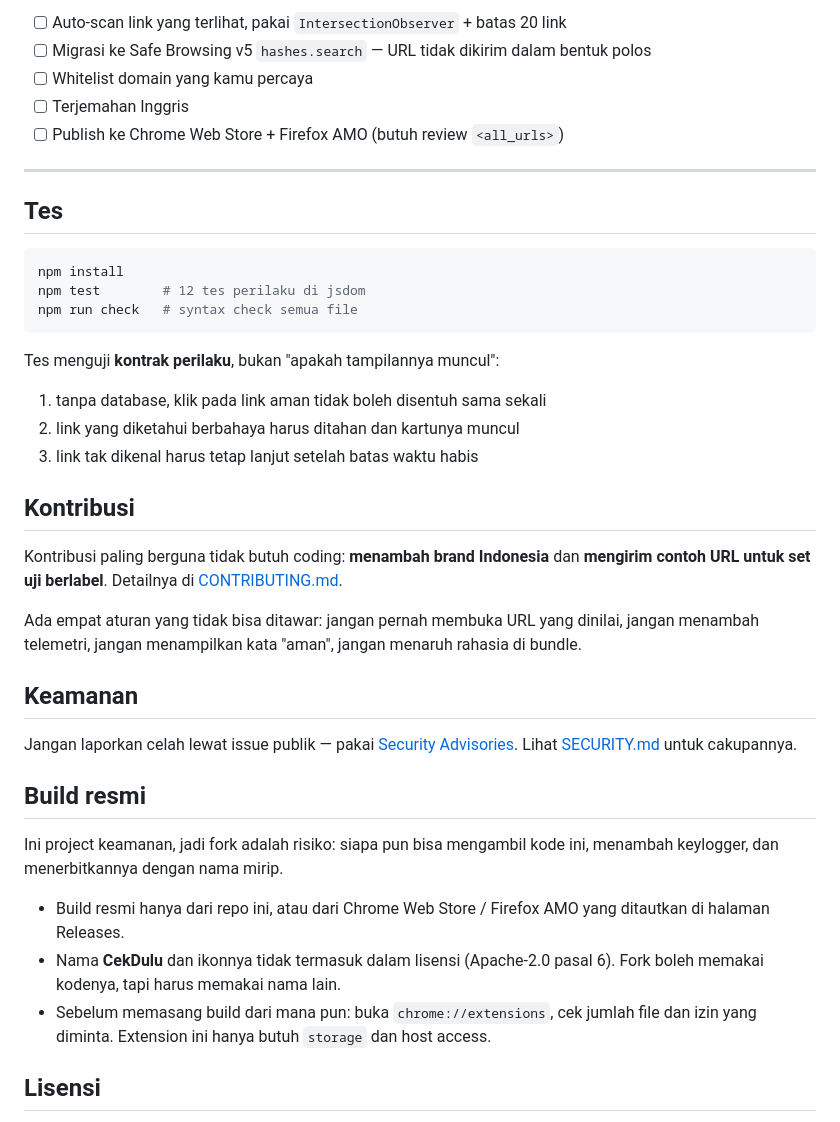
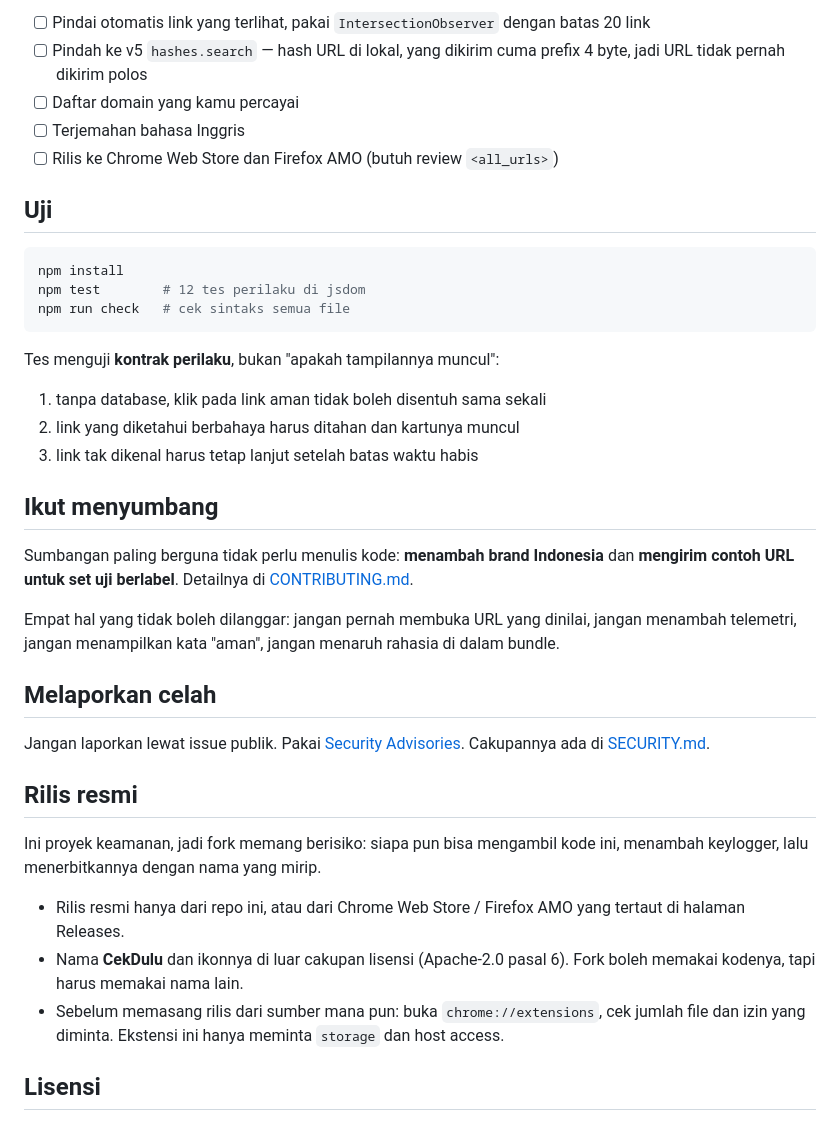
Before and after one commit to khalifaardi/safe-from-dangerous-url, a Markdown page: README.md, the part around one of its changes. GitHub-like rendering.

````diff
--- a/README.md
+++ b/README.md
@@ -176,18 +170,17 @@ cekdulu/
 
-- [ ] Auto-scan link yang terlihat, pakai `IntersectionObserver` + batas 20 link
-- [ ] Migrasi ke Safe Browsing v5 `hashes.search` — URL tidak dikirim dalam bentuk polos
-- [ ] Whitelist domain yang kamu percaya
-- [ ] Terjemahan Inggris
-- [ ] Publish ke Chrome Web Store + Firefox AMO (butuh review `<all_urls>`)
+- [ ] Pindai otomatis link yang terlihat, pakai `IntersectionObserver` dengan batas 20 link
+- [ ] Pindah ke v5 `hashes.search` — hash URL di lokal, yang dikirim cuma prefix 4 byte,
+      jadi URL tidak pernah dikirim polos
+- [ ] Daftar domain yang kamu percayai
+- [ ] Terjemahan bahasa Inggris
+- [ ] Rilis ke Chrome Web Store dan Firefox AMO (butuh review `<all_urls>`)
 
----
-
-## Tes
+## Uji
 
 ```bash
 npm install
 npm test        # 12 tes perilaku di jsdom
-npm run check   # syntax check semua file
+npm run check   # cek sintaks semua file
 ```
 
 Tes menguji **kontrak perilaku**, bukan "apakah tampilannya muncul":
@@ -196,31 +189,31 @@ Tes menguji **kontrak perilaku**, bukan "apakah tampilannya muncul":
 2. link yang diketahui berbahaya harus ditahan dan kartunya muncul
 3. link tak dikenal harus tetap lanjut setelah batas waktu habis
 
-## Kontribusi
+## Ikut menyumbang
 
-Kontribusi paling berguna tidak butuh coding: **menambah brand Indonesia** dan **mengirim
-contoh URL untuk set uji berlabel**. Detailnya di [CONTRIBUTING.md](CONTRIBUTING.md).
+Sumbangan paling berguna tidak perlu menulis kode: **menambah brand Indonesia** dan
+**mengirim contoh URL untuk set uji berlabel**. Detailnya di [CONTRIBUTING.md](CONTRIBUTING.md).
 
-Ada empat aturan yang tidak bisa ditawar: jangan pernah membuka URL yang dinilai, jangan
-menambah telemetri, jangan menampilkan kata "aman", jangan menaruh rahasia di bundle.
+Empat hal yang tidak boleh dilanggar: jangan pernah membuka URL yang dinilai, jangan
+menambah telemetri, jangan menampilkan kata "aman", jangan menaruh rahasia di dalam bundle.
 
-## Keamanan
+## Melaporkan celah
 
-Jangan laporkan celah lewat issue publik — pakai
+Jangan laporkan lewat issue publik. Pakai
 [Security Advisories](https://github.com/khalifaardi/safe-from-dangerous-url/security/advisories/new).
-Lihat [SECURITY.md](SECURITY.md) untuk cakupannya.
+Cakupannya ada di [SECURITY.md](SECURITY.md).
 
-## Build resmi
+## Rilis resmi
 
-Ini project keamanan, jadi fork adalah risiko: siapa pun bisa mengambil kode ini, menambah
-keylogger, dan menerbitkannya dengan nama mirip.
+Ini proyek keamanan, jadi fork memang berisiko: siapa pun bisa mengambil kode ini, menambah
+keylogger, lalu menerbitkannya dengan nama yang mirip.
 
-- Build resmi hanya dari repo ini, atau dari Chrome Web Store / Firefox AMO yang ditautkan
-  di halaman Releases.
-- Nama **CekDulu** dan ikonnya tidak termasuk dalam lisensi (Apache-2.0 pasal 6). Fork boleh
+- Rilis resmi hanya dari repo ini, atau dari Chrome Web Store / Firefox AMO yang tertaut di
+  halaman Releases.
+- Nama **CekDulu** dan ikonnya di luar cakupan lisensi (Apache-2.0 pasal 6). Fork boleh
   memakai kodenya, tapi harus memakai nama lain.
-- Sebelum memasang build dari mana pun: buka `chrome://extensions`, cek jumlah file dan
-  izin yang diminta. Extension ini hanya butuh `storage` dan host access.
+- Sebelum memasang rilis dari sumber mana pun: buka `chrome://extensions`, cek jumlah file
+  dan izin yang diminta. Ekstensi ini hanya meminta `storage` dan host access.
 
 ## Lisensi
 
````
Also changed, not shown: other parts of README.md (+83 -89 lines).
